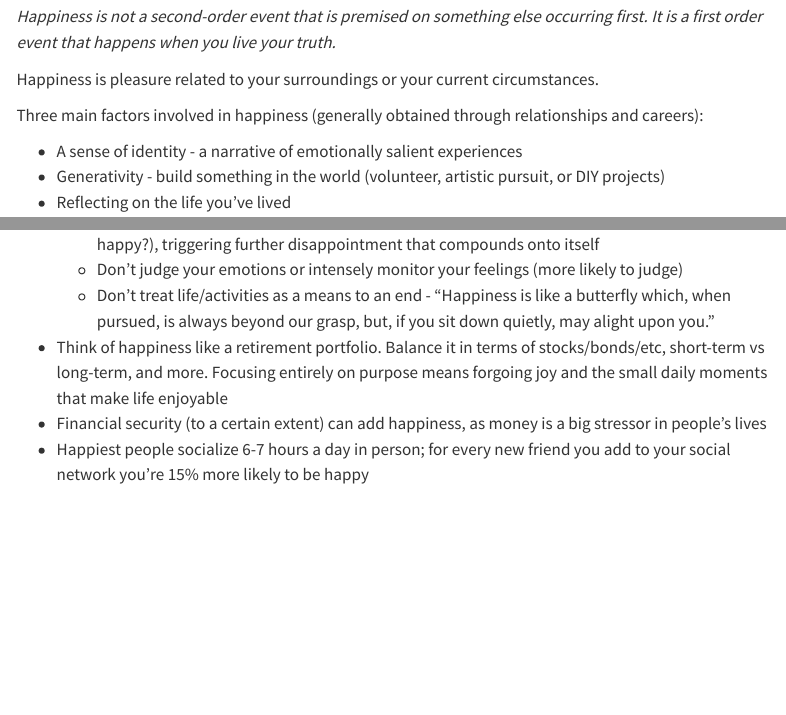
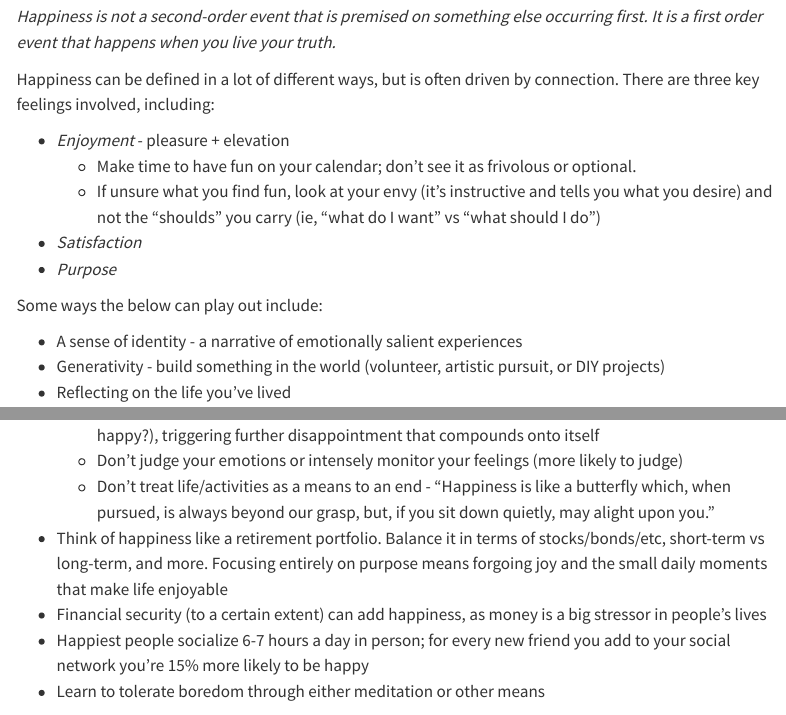
Before and after one commit to amanda-park/amanda-park.github.io, a Quarto document (posts/health-wellness-wiki.qmd): the page in a window 1100 px wide, from 10530 px down, and a second part further down, joined at a grey line. Rendered offline with R 4.5, knitr and Pandoc in place of Quarto, with nearby package versions; menus at the side of the page are left out.

Commit message:
Update Health Wellness Wiki

```diff
--- a/posts/health-wellness-wiki.qmd
+++ b/posts/health-wellness-wiki.qmd
@@ -352,9 +352,15 @@ Managing:
 
 *Happiness is not a second-order event that is premised on something else occurring first. It is a first order event that happens when you live your truth.*
 
-Happiness is pleasure related to your surroundings or your current circumstances.
-
-Three main factors involved in happiness (generally obtained through relationships and careers):
+Happiness can be defined in a lot of different ways, but is often driven by connection. There are three key feelings involved, including:
+
+* *Enjoyment* - pleasure + elevation
+  * Make time to have fun on your calendar; don't see it as frivolous or optional.
+  * If unsure what you find fun, look at your envy (it's instructive and tells you what you desire) and not the "shoulds" you carry (ie, "what do I want" vs "what should I do")
+* *Satisfaction*
+* *Purpose*
+
+Some ways the below can play out include:
 
 * A sense of identity - a narrative of emotionally salient experiences
 * Generativity - build something in the world (volunteer, artistic pursuit, or DIY projects)
@@ -380,6 +386,7 @@ How to think of happiness:
 * Think of happiness like a retirement portfolio. Balance it in terms of stocks/bonds/etc, short-term vs long-term, and more. Focusing entirely on purpose means forgoing joy and the small daily moments that make life enjoyable
 * Financial security (to a certain extent) can add happiness, as money is a big stressor in people's lives
 * Happiest people socialize 6-7 hours a day in person; for every new friend you add to your social network you're 15% more likely to be happy
+* Learn to tolerate boredom through either meditation or other means
 
 ## 👤 Loneliness
 
```
Also changed, not shown: docs/search.json, 3 other files.
